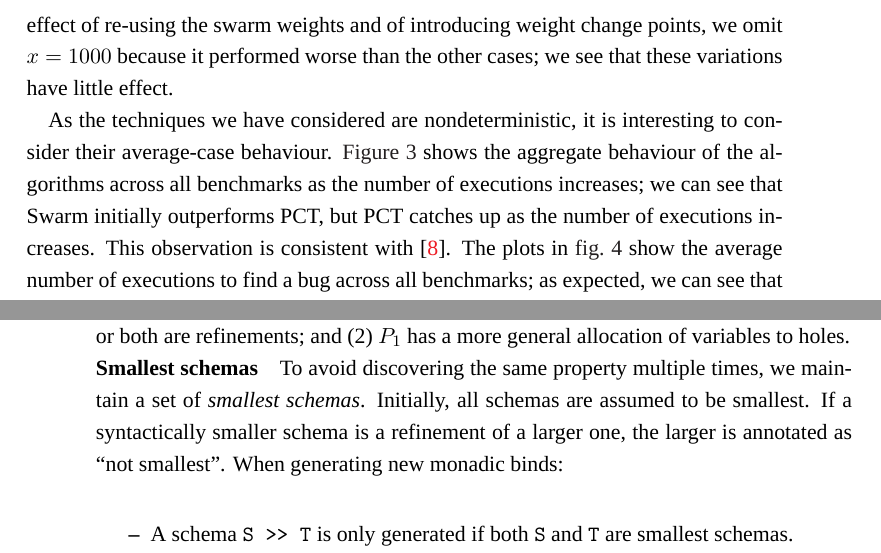
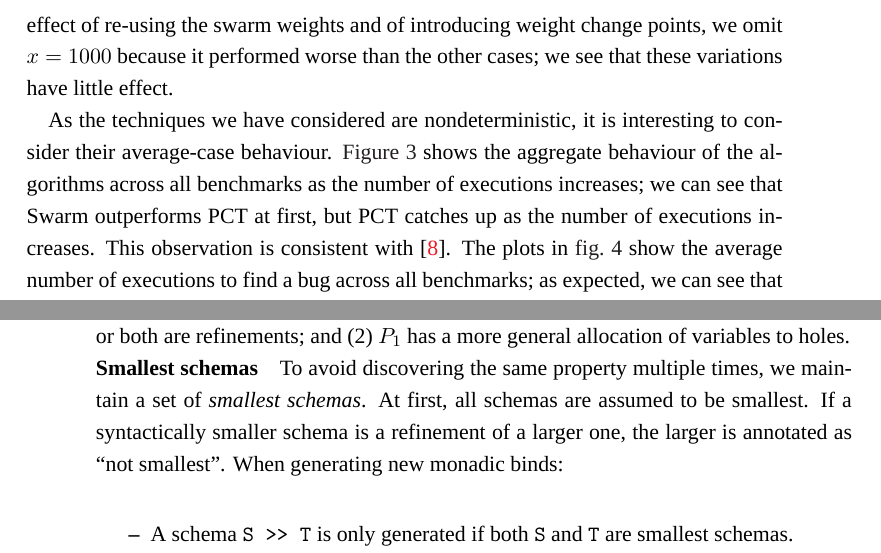
Before and after one commit to barrucadu/phd, a LaTeX thesis (thesis/main.tex, which reads thesis/algorithms.tex, thesis/coco.tex): two parts of pages 73 and 84 of 123, joined at a grey line, cut so that both start at the same text. Compiled offline with XeLaTeX; a missing font is replaced by an installed copy or a similar font.

Commit message:
"initially" -> "at first"

```diff
--- a/thesis/algorithms.tex
+++ b/thesis/algorithms.tex
@@ -333,7 +333,7 @@ have little effect.
 As the techniques we have considered are nondeterministic, it is interesting to
 consider their average-case behaviour.  \Cref{fig:totalbugs} shows the aggregate
 behaviour of the algorithms across all benchmarks as the number of executions
-increases; we can see that Swarm initially outperforms PCT, but PCT catches up
+increases; we can see that Swarm outperforms PCT at first, but PCT catches up
 as the number of executions increases.  This observation is consistent
 with~\cite{thomson2016}.  The plots in \cref{fig:freqbugs} show the average number
 of executions to find a bug across all benchmarks; as expected, we can see that
--- a/thesis/coco.tex
+++ b/thesis/coco.tex
@@ -418,7 +418,7 @@ a more general allocation of variables to holes.
 
 \paragraph{Smallest schemas}
 To avoid discovering the same property multiple times, we maintain a
-set of \emph{smallest schemas}.  Initially, all schemas are assumed to
+set of \emph{smallest schemas}.  At first, all schemas are assumed to
 be smallest.  If a syntactically smaller schema is a refinement of a
 larger one, the larger is annotated as ``not smallest''.  When
 generating new monadic binds:
```
Also changed, not shown: thesis/dejafu.tex (+1 -1 lines).
